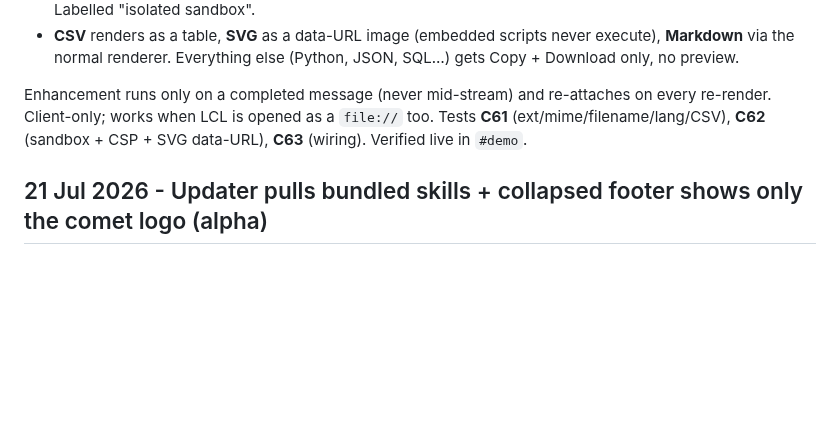
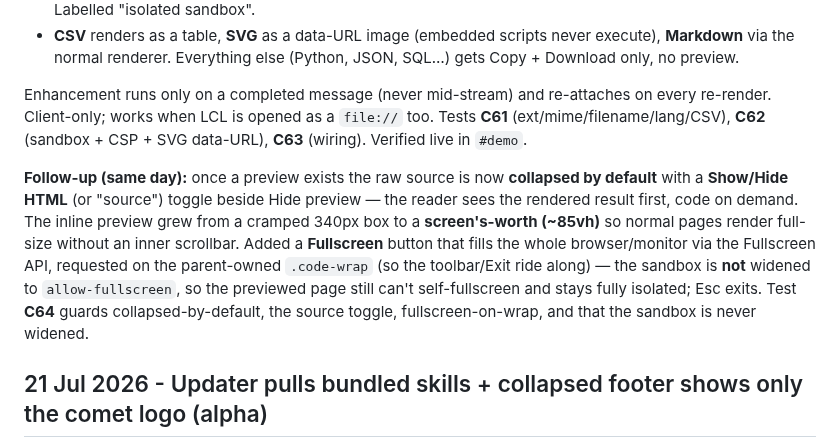
Before and after one commit to hack-techv2/LCL, a Markdown page: CHANGELOG.md, the part around the change. GitHub-like rendering; blank space fills up the shorter version.

Commit message:
changelog: preview collapse/resize/fullscreen follow-up [alpha]

```diff
--- a/CHANGELOG.md
+++ b/CHANGELOG.md
@@ -11,6 +11,8 @@ Every fenced code block in a reply now gets a small toolbar at the **bottom** of
 - **CSV** renders as a table, **SVG** as a data-URL image (embedded scripts never execute), **Markdown** via the normal renderer. Everything else (Python, JSON, SQL…) gets Copy + Download only, no preview.
 
 Enhancement runs only on a completed message (never mid-stream) and re-attaches on every re-render. Client-only; works when LCL is opened as a `file://` too. Tests **C61** (ext/mime/filename/lang/CSV), **C62** (sandbox + CSP + SVG data-URL), **C63** (wiring). Verified live in `#demo`.
+
+**Follow-up (same day):** once a preview exists the raw source is now **collapsed by default** with a **Show/Hide HTML** (or "source") toggle beside Hide preview — the reader sees the rendered result first, code on demand. The inline preview grew from a cramped 340px box to a **screen's-worth (~85vh)** so normal pages render full-size without an inner scrollbar. Added a **Fullscreen** button that fills the whole browser/monitor via the Fullscreen API, requested on the parent-owned `.code-wrap` (so the toolbar/Exit ride along) — the sandbox is **not** widened to `allow-fullscreen`, so the previewed page still can't self-fullscreen and stays fully isolated; Esc exits. Test **C64** guards collapsed-by-default, the source toggle, fullscreen-on-wrap, and that the sandbox is never widened.
 
 ## 21 Jul 2026 - Updater pulls bundled skills + collapsed footer shows only the comet logo (alpha)
 
```
